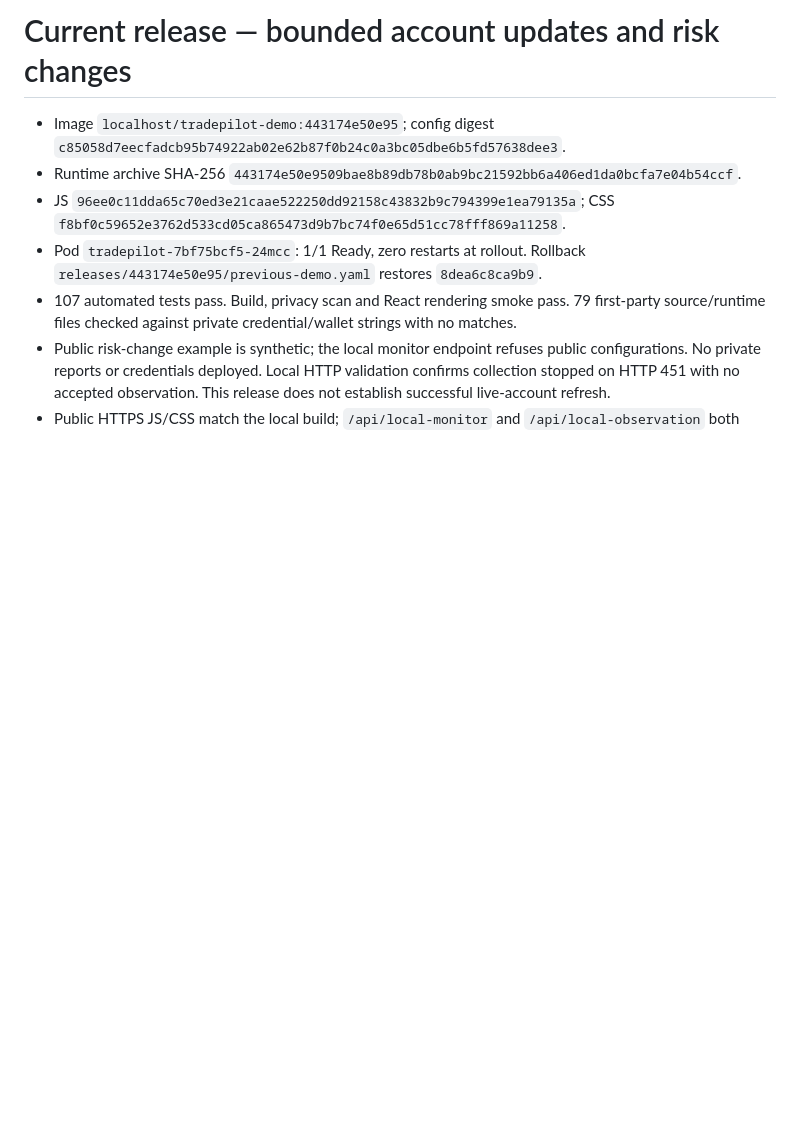
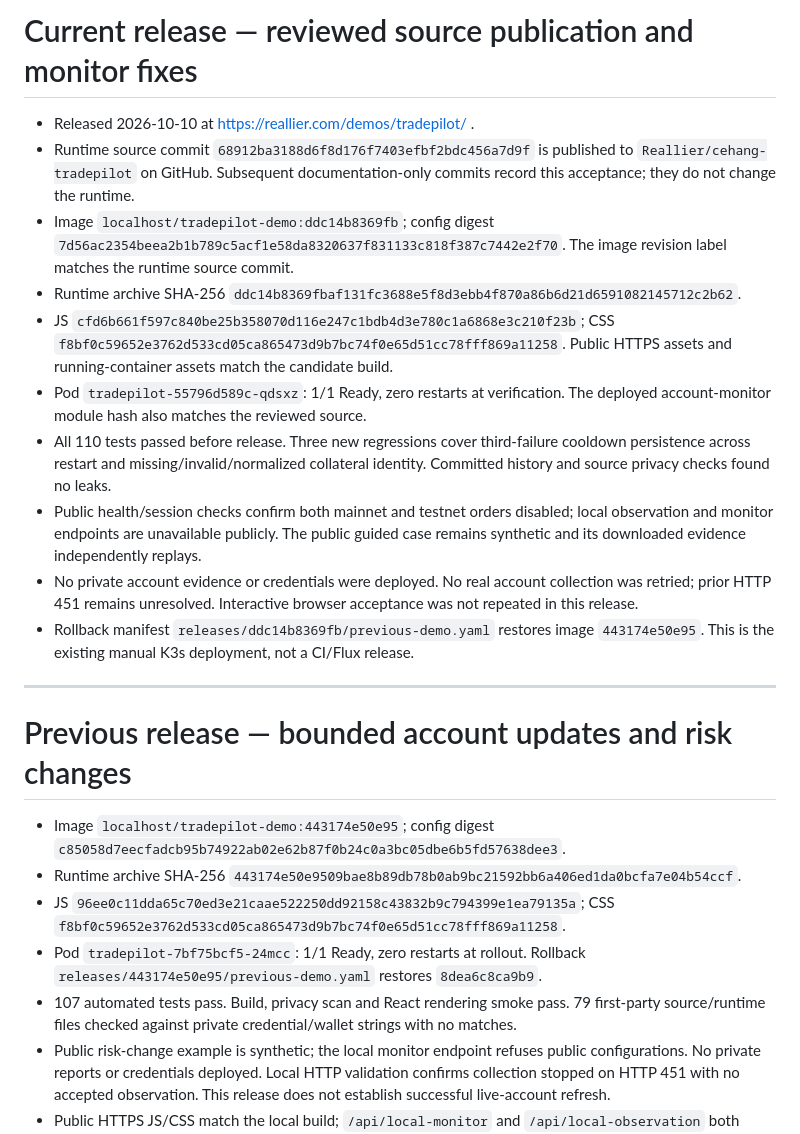
Before and after one commit to Reallier/cehang-tradepilot, a Markdown page: docs/PUBLIC_LAUNCH.md, the part around the change. Drawn GitHub-style; blank space fills up the shorter version.

Commit message:
Record verified GitHub publication and production release

```diff
--- a/docs/PUBLIC_LAUNCH.md
+++ b/docs/PUBLIC_LAUNCH.md
@@ -1,4 +1,19 @@
-# Current release — bounded account updates and risk changes
+# Current release — reviewed source publication and monitor fixes
+
+- Released 2026-10-10 at https://reallier.com/demos/tradepilot/ .
+- Runtime source commit `68912ba3188d6f8d176f7403efbf2bdc456a7d9f` is published to `Reallier/cehang-tradepilot` on GitHub. Subsequent documentation-only commits record this acceptance; they do not change the runtime.
+- Image `localhost/tradepilot-demo:ddc14b8369fb`; config digest `7d56ac2354beea2b1b789c5acf1e58da8320637f831133c818f387c7442e2f70`. The image revision label matches the runtime source commit.
+- Runtime archive SHA-256 `ddc14b8369fbaf131fc3688e5f8d3ebb4f870a86b6d21d6591082145712c2b62`.
+- JS `cfd6b661f597c840be25b358070d116e247c1bdb4d3e780c1a6868e3c210f23b`; CSS `f8bf0c59652e3762d533cd05ca865473d9b7bc74f0e65d51cc78fff869a11258`. Public HTTPS assets and running-container assets match the candidate build.
+- Pod `tradepilot-55796d589c-qdsxz`: 1/1 Ready, zero restarts at verification. The deployed account-monitor module hash also matches the reviewed source.
+- All 110 tests passed before release. Three new regressions cover third-failure cooldown persistence across restart and missing/invalid/normalized collateral identity. Committed history and source privacy checks found no leaks.
+- Public health/session checks confirm both mainnet and testnet orders disabled; local observation and monitor endpoints are unavailable publicly. The public guided case remains synthetic and its downloaded evidence independently replays.
+- No private account evidence or credentials were deployed. No real account collection was retried; prior HTTP 451 remains unresolved. Interactive browser acceptance was not repeated in this release.
+- Rollback manifest `releases/ddc14b8369fb/previous-demo.yaml` restores image `443174e50e95`. This is the existing manual K3s deployment, not a CI/Flux release.
+
+---
+
+# Previous release — bounded account updates and risk changes
 
 - Image `localhost/tradepilot-demo:443174e50e95`; config digest `c85058d7eecfadcb95b74922ab02e62b87f0b24c0a3bc05dbe6b5fd57638dee3`.
 - Runtime archive SHA-256 `443174e50e9509bae8b89db78b0ab9bc21592bb6a406ed1da0bcfa7e04b54ccf`.
```
Also changed, not shown: docs/ACCOUNT_MONITOR.md (+1 -1 lines), docs/PUBLICATION_REVIEW.md (+2 -2 lines).
